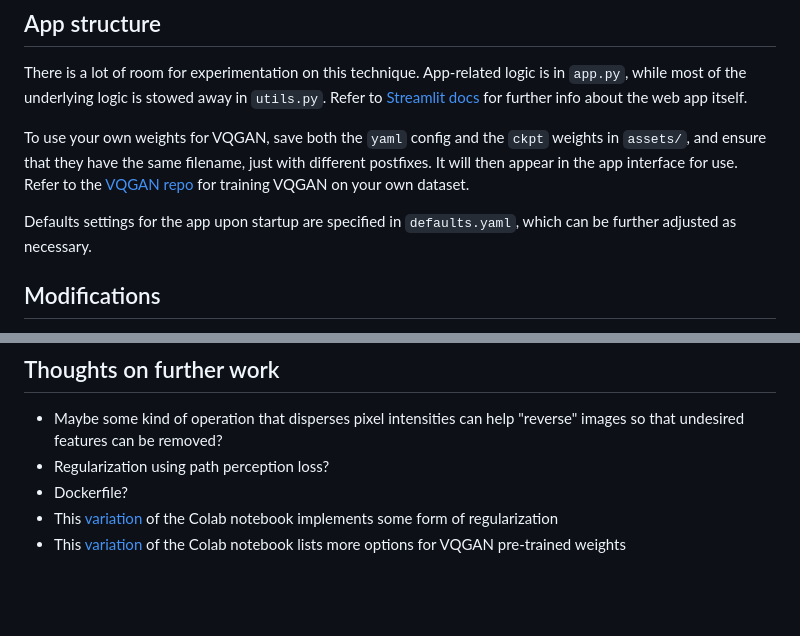
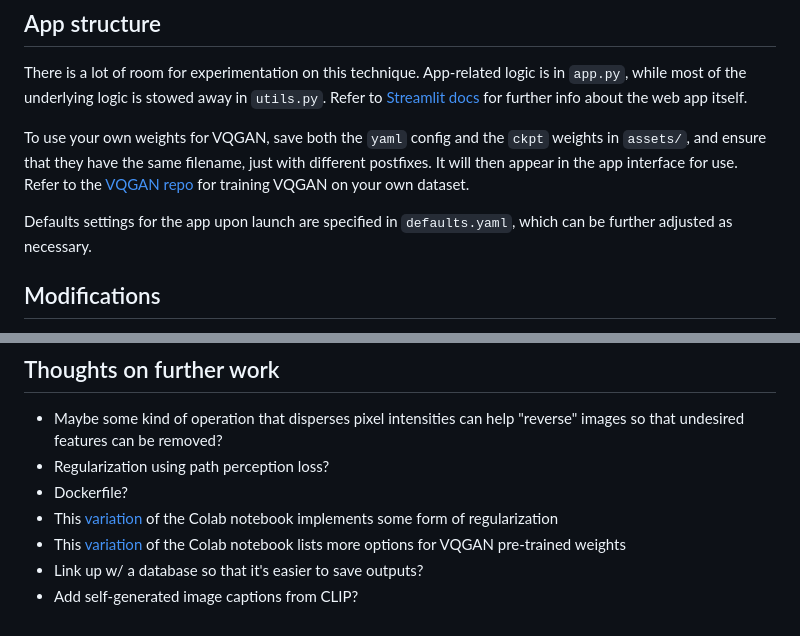
Before and after one commit to tnwei/vqgan-clip-app, a Markdown page: README.md, 2 parts joined by grey strips. GitHub-like rendering; blank space fills up the shorter version.

```diff
--- a/README.md
+++ b/README.md
@@ -29,7 +29,7 @@ There is a lot of room for experimentation on this technique. App-related logic
 
 To use your own weights for VQGAN, save both the `yaml` config and the `ckpt` weights in `assets/`, and ensure that they have the same filename, just with different postfixes. It will then appear in the app interface for use. Refer to the [VQGAN repo](https://github.com/CompVis/taming-transformers) for training VQGAN on your own dataset.
 
-Defaults settings for the app upon startup are specified in `defaults.yaml`, which can be further adjusted as necessary.
+Defaults settings for the app upon launch are specified in `defaults.yaml`, which can be further adjusted as necessary.
 
 ## Modifications
 
@@ -62,3 +77,5 @@ In addition, uploading image prompts has been greatly simplified compared to usi
 + Dockerfile?
 + This [variation](https://colab.research.google.com/drive/1gFn9u3oPOgsNzJWEFmdK-N9h_y65b8fj) of the Colab notebook implements some form of regularization
 + This [variation](https://colab.research.google.com/drive/1go6YwMFe5MX6XM9tv-cnQiSTU50N9EeT?usp=sharing#scrollTo=EXMSuW2EQWsd) of the Colab notebook lists more options for VQGAN pre-trained weights
++ Link up w/ a database so that it's easier to save outputs?
++ Add self-generated image captions from CLIP?
```
Also changed, not shown: other parts of README.md (+24 -9 lines), ui.jpeg (added).
